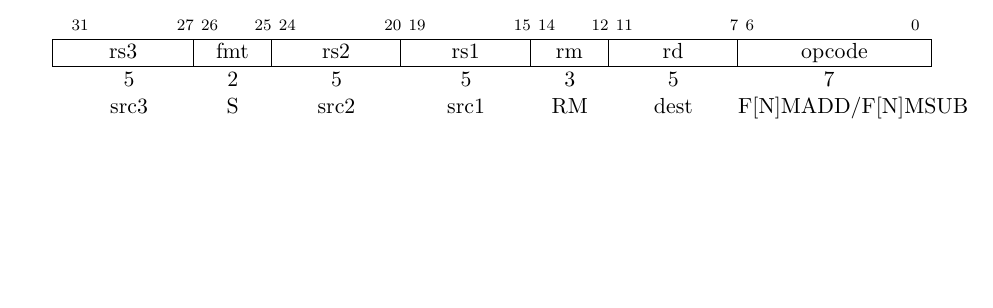
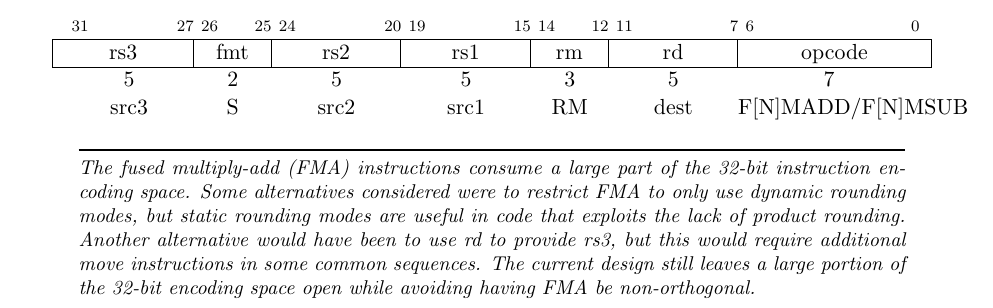
Before and after one commit to riscv/riscv-isa-manual, a LaTeX thesis (src/riscv-spec.tex, which reads src/f.tex): part of page 74 of 245, cut so that both start at the same text, the shorter picture padded with empty space. Compiled offline with pdfLaTeX.

Commit message:
Added rationale for fused mul-add instructions. Closed #224.

```diff
--- a/src/f.tex
+++ b/src/f.tex
@@ -497,3 +489,15 @@ invalid exception for the operation \mbox{$\infty\times 0\ +$ qNaN}.
 src3 & S & src2 & src1 & RM  & dest & F[N]MADD/F[N]MSUB  \\
 \end{tabular}
 \end{center}
+
+\begin{commentary}
+ The fused multiply-add (FMA) instructions consume a large part of the
+ 32-bit instruction encoding space.  Some alternatives considered were
+ to restrict FMA to only use dynamic rounding modes, but static
+ rounding modes are useful in code that exploits the lack of product
+ rounding.  Another alternative would have been to use rd to provide
+ rs3, but this would require additional move instructions in some
+ common sequences.  The current design still leaves a large portion of
+ the 32-bit encoding space open while avoiding having FMA be
+ non-orthogonal.
+\end{commentary}
@@ -499,0 +508 @@ src3 & S & src2 & src1 & RM  & dest & F[N]MADD/F[N]MSUB  \\
+\begin{commentary}
```
Also changed, not shown: src/f.tex (15 more changed lines).
